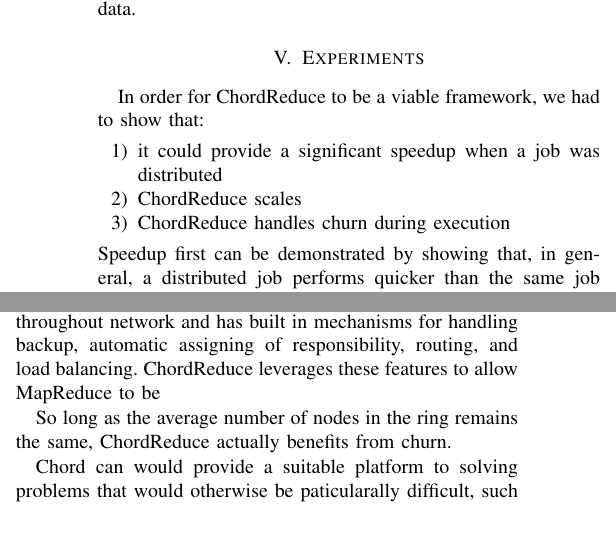
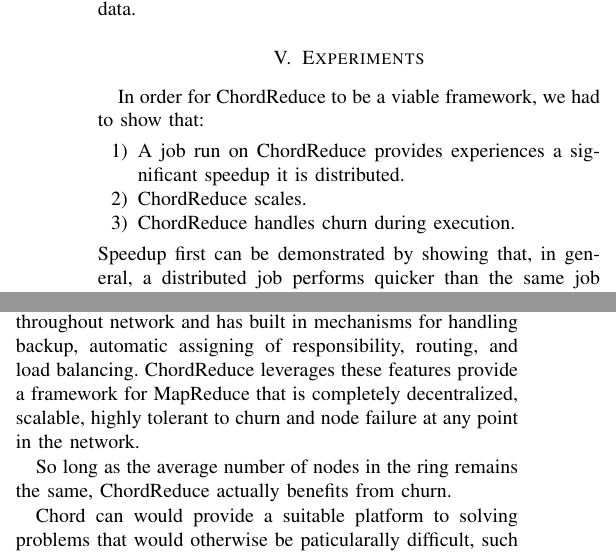
Before and after one commit to BrendanBenshoof/CHRONUS, a LaTeX paper (CHRONUS/WHITEPAPER/CHRONUS.tex): two parts of the columns of pages 6 and 8 of 9, joined at a grey line, cut so that both start at the same text, the shorter picture padded with empty space. Compiled offline with pdfLaTeX.

Commit message:
Think I got the changes I forgot to push from school

```diff
--- a/CHRONUS/WHITEPAPER/CHRONUS.tex
+++ b/CHRONUS/WHITEPAPER/CHRONUS.tex
@@ -312,9 +308,9 @@ The execution of the Reduce stage in this manner prevents the node responsible f
 \section{Experiments}
 In order for ChordReduce to be a viable framework, we had to show that:
 \begin{enumerate}
-    \item it could provide a significant speedup when a job was distributed
-    \item ChordReduce scales
-    \item ChordReduce handles churn during execution
+    \item A job run on ChordReduce provides experiences a significant speedup it is distributed.
+    \item ChordReduce scales.
+    \item ChordReduce handles churn during execution.
 \end{enumerate}
 Speedup first can be demonstrated by showing that, in general, a distributed job performs quicker than the same job handled by a single worker.  To establish scalability, we need to show that the overhead of distributing the work grows logarithmically with the number of workers.  In addition, we need to demonstrate that the larger the job is, the number of nodes we can have working on the problem, without the overhead incurring diminishing returns, increases. Finally to demonstrate robustess, we need to show that ChordReduce can handle arbitrary node failure in the ring and that such failures minimally impact overall speedup of the network.
 
@@ -405,9 +401,7 @@ Our data shows that the larger the job, the closer our speedup is to linear.  Fi
 Figure \ref{churnSpeed} shows the experiments we ran for churn \footnote{The data we gathered for churn was gathered a different day and under completely different network conditions than the original data runs.  As a result, the results can not be fairly compared and are not compared to the other graphs}.   For example in, when the churn rate was $0.8\%/second$, the job took 191.25 seconds to complete.  This means there were effectively $$0.008 \times 191.25 \times 40 \text{ nodes} \approx 61 \text{ nodes} $$ working on the problem, but with the overhead of only 40 nodes.
 
 \section{Conclusion and Future Work}
-Chord, traditionally viewed as solely a P2P framework for distributing and sharing files, can be used as a platform for distributed computation.  Chord provides $\log(n)$ connectivity throughout network and has built in mechanisms for handling backup, automatic assigning of responsibility, routing, and load balancing.  ChordReduce leverages these features to allow MapReduce to be
-
-
+Chord, traditionally viewed as solely a P2P framework for distributing and sharing files, can be used as a platform for distributed computation.  Chord provides $\log(n)$ connectivity throughout network and has built in mechanisms for handling backup, automatic assigning of responsibility, routing, and load balancing.  ChordReduce leverages these features provide a framework for MapReduce that is completely decentralized, scalable, highly tolerant to churn and node failure at any point in the network.
 
 So long as the average number of nodes in the ring remains the same, ChordReduce actually benefits from churn.
 
```
Also changed, not shown: CHRONUS/WHITEPAPER/CHRONUS.pdf, CHRONUS/WHITEPAPER/CHRONUS.tex (14 more changed lines).
